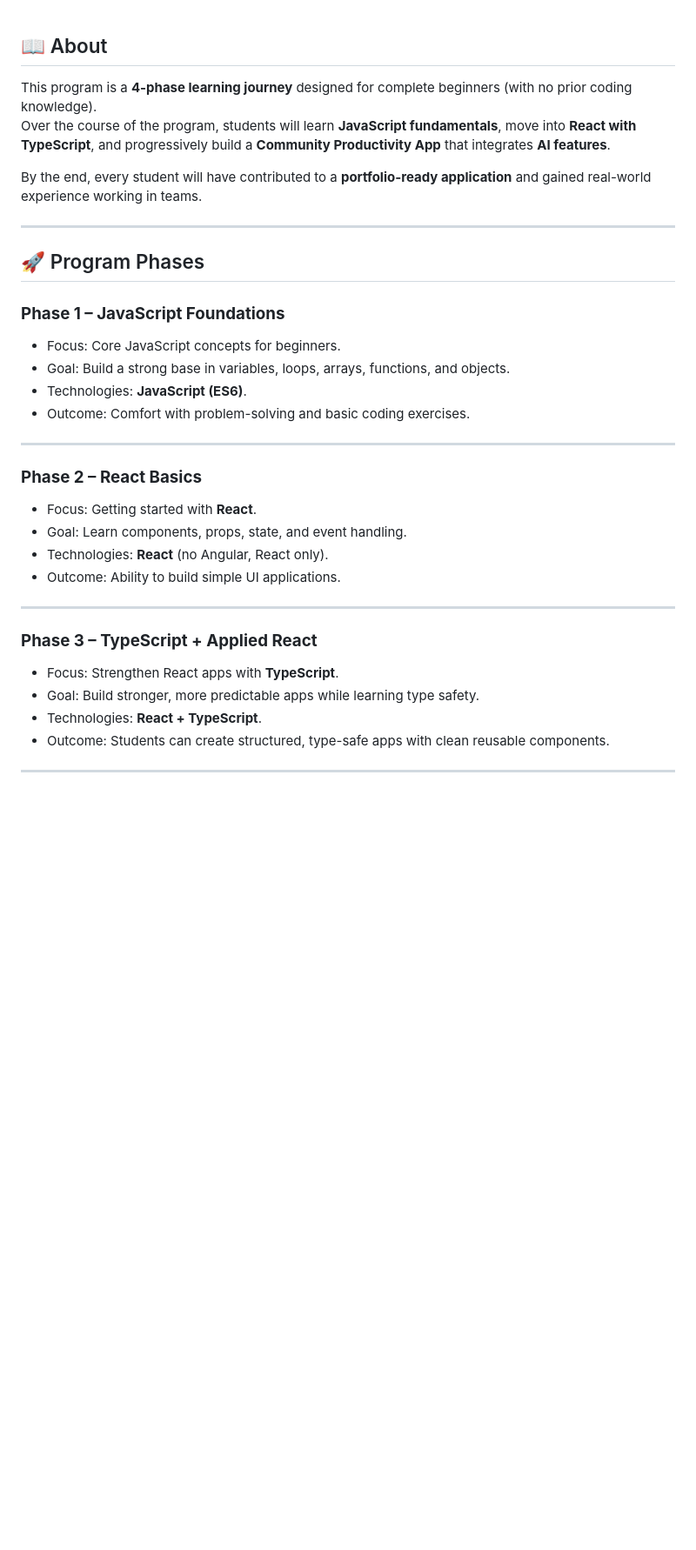
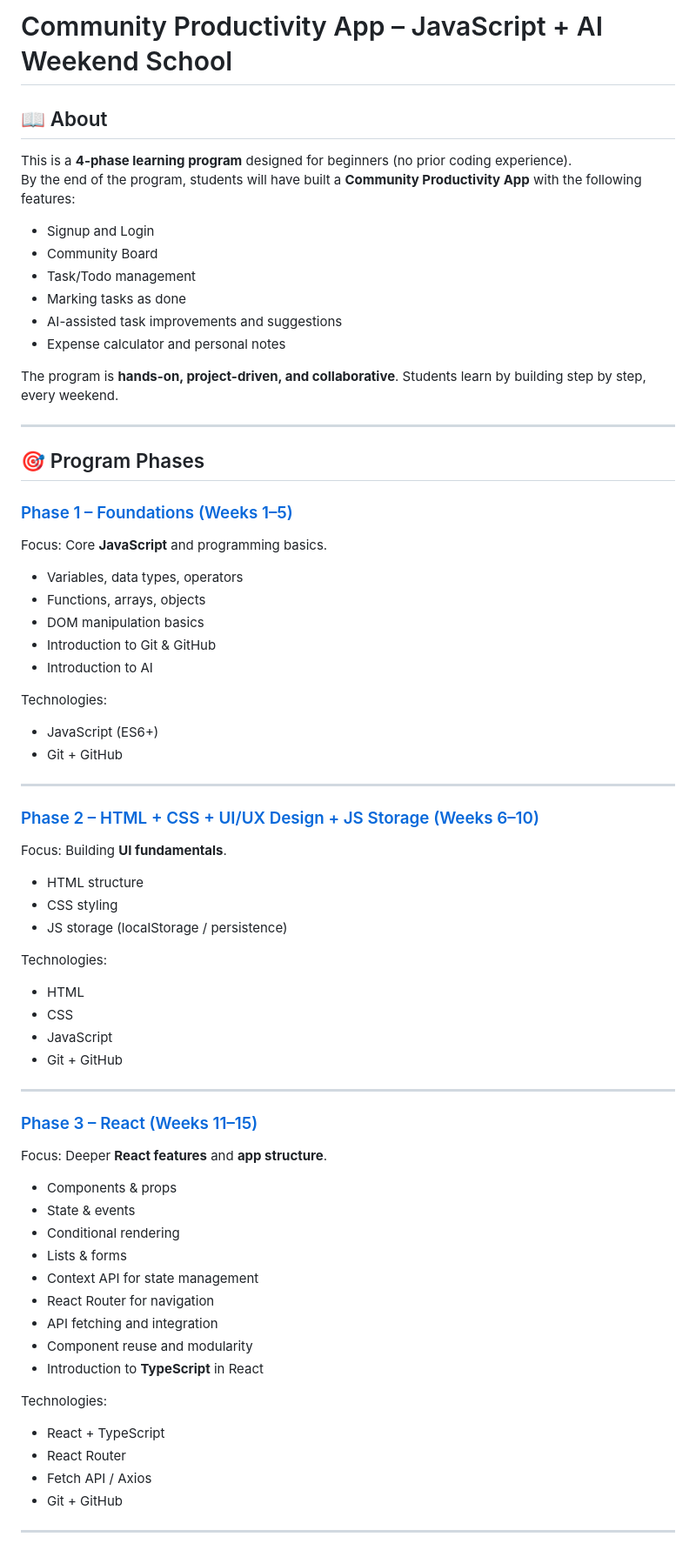
Before and after one commit to Eduaina/t4d-2025-cohort, a Markdown page: timetable/README.md, the part around one of its changes. Shown at 87% size. GitHub-like rendering; blank space fills up the shorter version.

```diff
--- a/timetable/README.md
+++ b/timetable/README.md
@@ -1,35 +1,66 @@
+# Community Productivity App – JavaScript + AI Weekend School
 
 ## 📖 About
-This program is a **4-phase learning journey** designed for complete beginners (with no prior coding knowledge).
-Over the course of the program, students will learn **JavaScript fundamentals**, move into **React with TypeScript**, and progressively build a **Community Productivity App** that integrates **AI features**.
+This is a **4-phase learning program** designed for beginners (no prior coding experience).
+By the end of the program, students will have built a **Community Productivity App** with the following features:
+- Signup and Login
+- Community Board
+- Task/Todo management
+- Marking tasks as done
+- AI-assisted task improvements and suggestions
+- Expense calculator and personal notes
 
-By the end, every student will have contributed to a **portfolio-ready application** and gained real-world experience working in teams.
+The program is **hands-on, project-driven, and collaborative**. Students learn by building step by step, every weekend.
 
 ---
 
-## 🚀 Program Phases
+## 🎯 Program Phases
 
-### **Phase 1 – JavaScript Foundations**
-- Focus: Core JavaScript concepts for beginners.
-- Goal: Build a strong base in variables, loops, arrays, functions, and objects.
-- Technologies: **JavaScript (ES6)**.
-- Outcome: Comfort with problem-solving and basic coding exercises.
+### [Phase 1 – Foundations (Weeks 1–5)](./timetable/PhaseOne.md)
+Focus: Core **JavaScript** and programming basics.
+- Variables, data types, operators
+- Functions, arrays, objects
+- DOM manipulation basics
+- Introduction to Git & GitHub
+- Introduction to AI
+
+Technologies:
+- JavaScript (ES6+)
+- Git + GitHub
 
 ---
 
-### **Phase 2 – React Basics**
-- Focus: Getting started with **React**.
-- Goal: Learn components, props, state, and event handling.
-- Technologies: **React** (no Angular, React only).
-- Outcome: Ability to build simple UI applications.
+### [Phase 2 – HTML + CSS + UI/UX Design + JS Storage (Weeks 6–10)](./timetable/PhaseTwo.md)
+Focus: Building **UI fundamentals**.
+- HTML structure
+- CSS styling
+- JS storage (localStorage / persistence)
+
+Technologies:
+- HTML
+- CSS
+- JavaScript
+- Git + GitHub
 
 ---
 
-### **Phase 3 – TypeScript + Applied React**
-- Focus: Strengthen React apps with **TypeScript**.
-- Goal: Build stronger, more predictable apps while learning type safety.
-- Technologies: **React + TypeScript**.
-- Outcome: Students can create structured, type-safe apps with clean reusable components.
+### [Phase 3 – React (Weeks 11–15)](./timetable/PhaseThree.md)
+Focus: Deeper **React features** and **app structure**.
+- Components & props
+- State & events
+- Conditional rendering
+- Lists & forms
+- Context API for state management
+- React Router for navigation
+- API fetching and integration
+- Component reuse and modularity
+- Introduction to **TypeScript** in React
+
+Technologies:
+- React + TypeScript
+- React Router
+- Fetch API / Axios
+- Git + GitHub
 
 ---
 
```
Also changed, not shown: other parts of timetable/README.md (+62 -51 lines).
